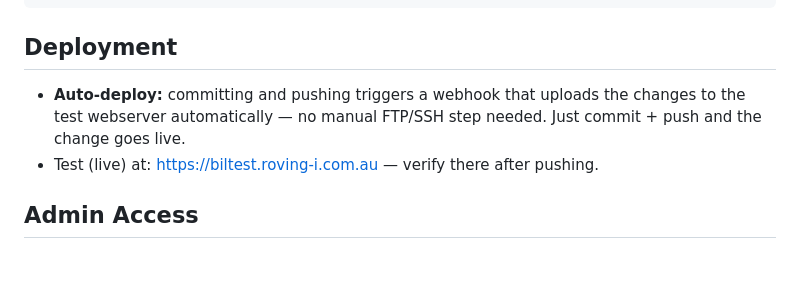
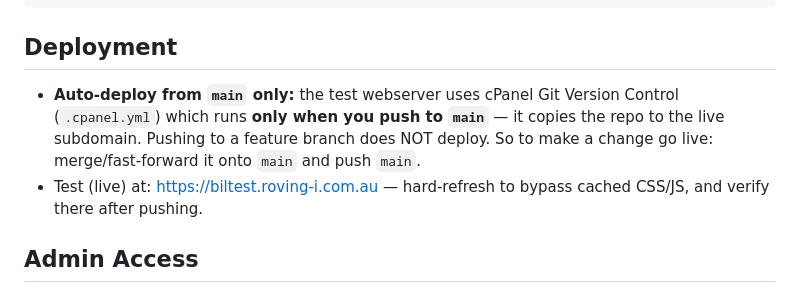
Before and after one commit to alvalivingindonesia/biltest, a Markdown page: CLAUDE.md, the part around the change. GitHub-like rendering; blank space fills up the shorter version.

Commit message:
Docs: clarify auto-deploy runs from main only (cPanel .cpanel.yml)

````diff
--- a/CLAUDE.md
+++ b/CLAUDE.md
@@ -120,10 +120,12 @@ git push origin main
 ```
 
 ## Deployment
-- **Auto-deploy:** committing and pushing triggers a webhook that uploads the
-  changes to the test webserver automatically — no manual FTP/SSH step needed.
-  Just commit + push and the change goes live.
-- Test (live) at: https://biltest.roving-i.com.au — verify there after pushing.
+- **Auto-deploy from `main` only:** the test webserver uses cPanel Git Version
+  Control (`.cpanel.yml`) which runs **only when you push to `main`** — it copies
+  the repo to the live subdomain. Pushing to a feature branch does NOT deploy.
+  So to make a change go live: merge/fast-forward it onto `main` and push `main`.
+- Test (live) at: https://biltest.roving-i.com.au — hard-refresh to bypass cached
+  CSS/JS, and verify there after pushing.
 
 ## Admin Access
 - Admin panel: https://biltest.roving-i.com.au/admin/console.php
````
